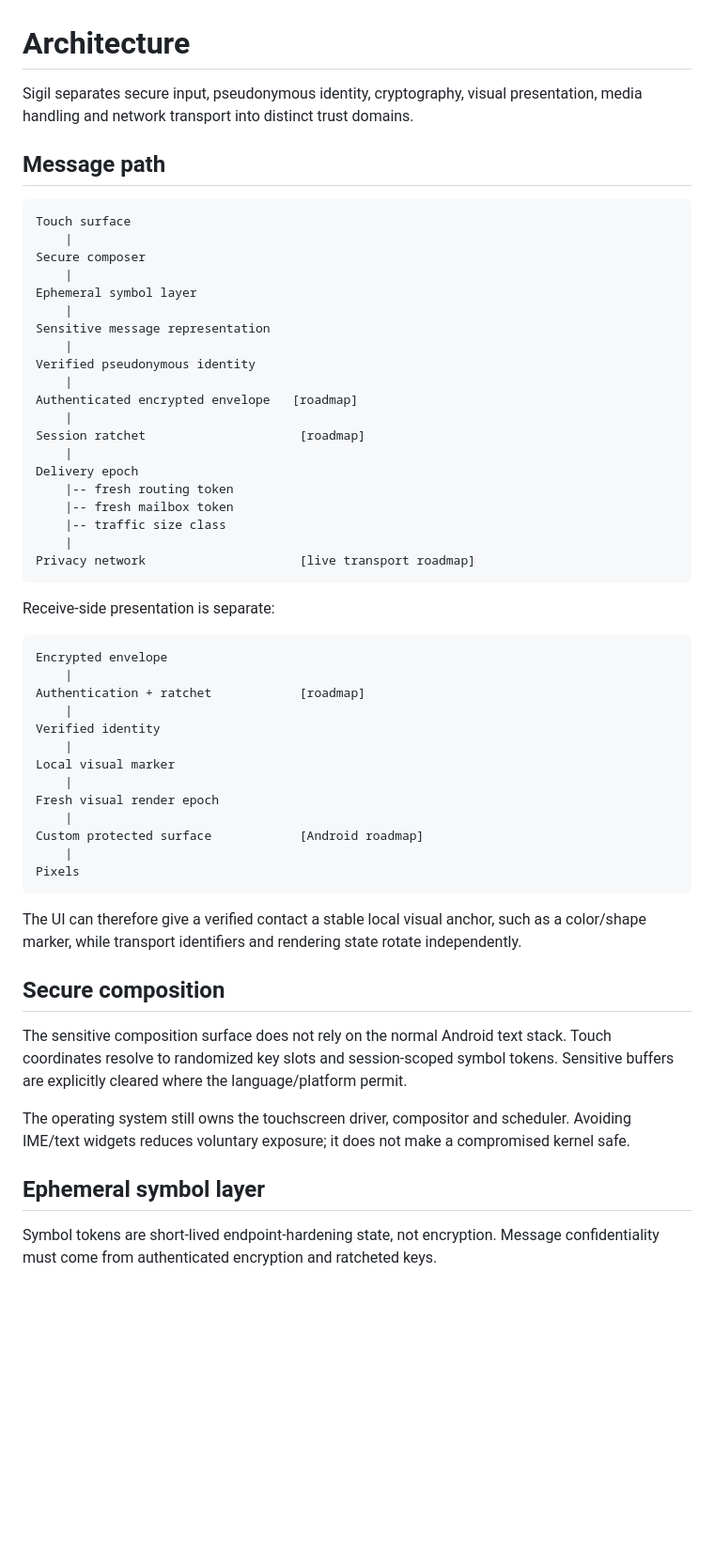
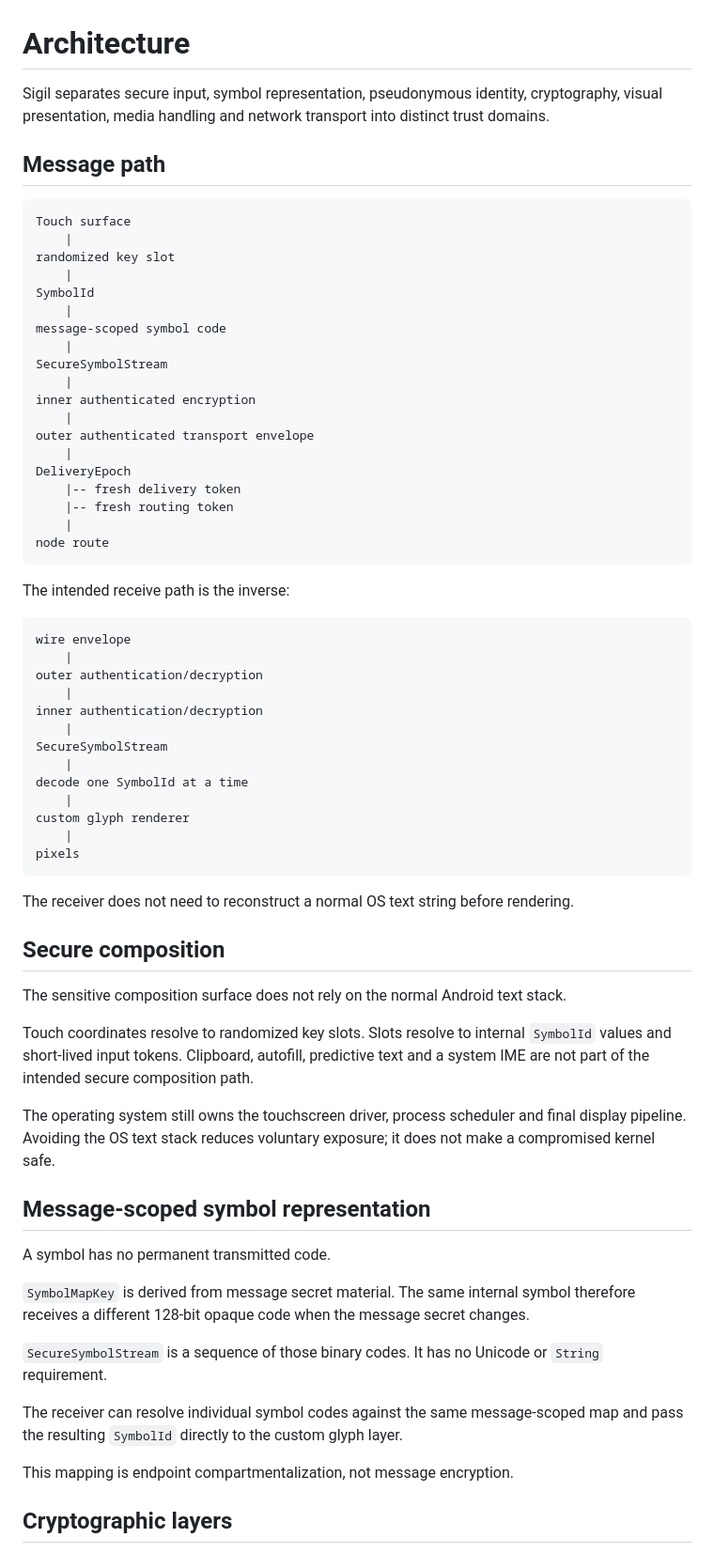
Before and after one commit to generiz/Sigil, a Markdown page: docs/ARCHITECTURE.md, the part around one of its changes. Shown at 94% size. Drawn GitHub-style; blank space fills up the shorter version.

````diff
--- a/docs/ARCHITECTURE.md
+++ b/docs/ARCHITECTURE.md
@@ -1,58 +1,70 @@
 # Architecture
 
-Sigil separates secure input, pseudonymous identity, cryptography, visual presentation, media handling and network transport into distinct trust domains.
+Sigil separates secure input, symbol representation, pseudonymous identity, cryptography, visual presentation, media handling and network transport into distinct trust domains.
 
 ## Message path
 
 ```text
 Touch surface
     |
-Secure composer
+randomized key slot
     |
-Ephemeral symbol layer
+SymbolId
     |
-Sensitive message representation
+message-scoped symbol code
     |
-Verified pseudonymous identity
+SecureSymbolStream
     |
-Authenticated encrypted envelope   [roadmap]
+inner authenticated encryption
     |
-Session ratchet                     [roadmap]
+outer authenticated transport envelope
     |
-Delivery epoch
+DeliveryEpoch
+    |-- fresh delivery token
     |-- fresh routing token
-    |-- fresh mailbox token
-    |-- traffic size class
     |
-Privacy network                     [live transport roadmap]
+node route
 ```
 
-Receive-side presentation is separate:
+The intended receive path is the inverse:
 
 ```text
-Encrypted envelope
+wire envelope
     |
-Authentication + ratchet            [roadmap]
+outer authentication/decryption
     |
-Verified identity
+inner authentication/decryption
     |
-Local visual marker
+SecureSymbolStream
     |
-Fresh visual render epoch
+decode one SymbolId at a time
     |
-Custom protected surface            [Android roadmap]
+custom glyph renderer
     |
-Pixels
+pixels
 ```
 
-The UI can therefore give a verified contact a stable local visual anchor, such as a color/shape marker, while transport identifiers and rendering state rotate independently.
+The receiver does not need to reconstruct a normal OS text string before rendering.
 
 ## Secure composition
 
-The sensitive composition surface does not rely on the normal Android text stack. Touch coordinates resolve to randomized key slots and session-scoped symbol tokens. Sensitive buffers are explicitly cleared where the language/platform permit.
+The sensitive composition surface does not rely on the normal Android text stack.
 
-The operating system still owns the touchscreen driver, compositor and scheduler. Avoiding IME/text widgets reduces voluntary exposure; it does not make a compromised kernel safe.
+Touch coordinates resolve to randomized key slots. Slots resolve to internal `SymbolId` values and short-lived input tokens. Clipboard, autofill, predictive text and a system IME are not part of the intended secure composition path.
 
-## Ephemeral symbol layer
+The operating system still owns the touchscreen driver, process scheduler and final display pipeline. Avoiding the OS text stack reduces voluntary exposure; it does not make a compromised kernel safe.
 
-Symbol tokens are short-lived endpoint-hardening state, not encryption. Message confidentiality must come from authenticated encryption and ratcheted keys.
+## Message-scoped symbol representation
+
+A symbol has no permanent transmitted code.
+
+`SymbolMapKey` is derived from message secret material. The same internal symbol therefore receives a different 128-bit opaque code when the message secret changes.
+
+`SecureSymbolStream` is a sequence of those binary codes. It has no Unicode or `String` requirement.
+
+The receiver can resolve individual symbol codes against the same message-scoped map and pass the resulting `SymbolId` directly to the custom glyph layer.
+
+This mapping is endpoint compartmentalization, not message encryption.
+
+## Cryptographic layers
+
````
Also changed, not shown: other parts of docs/ARCHITECTURE.md (+89 -43 lines).
